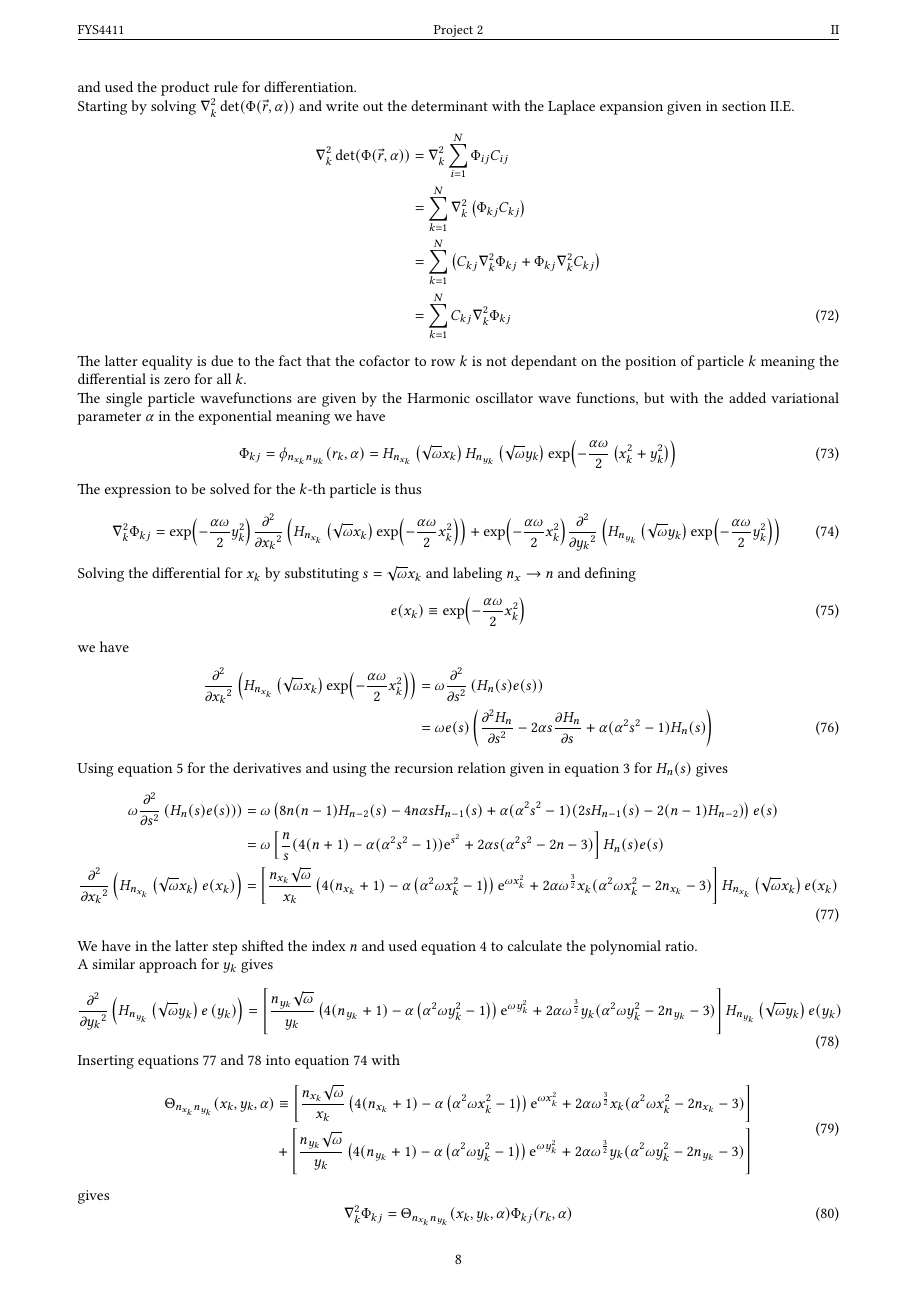
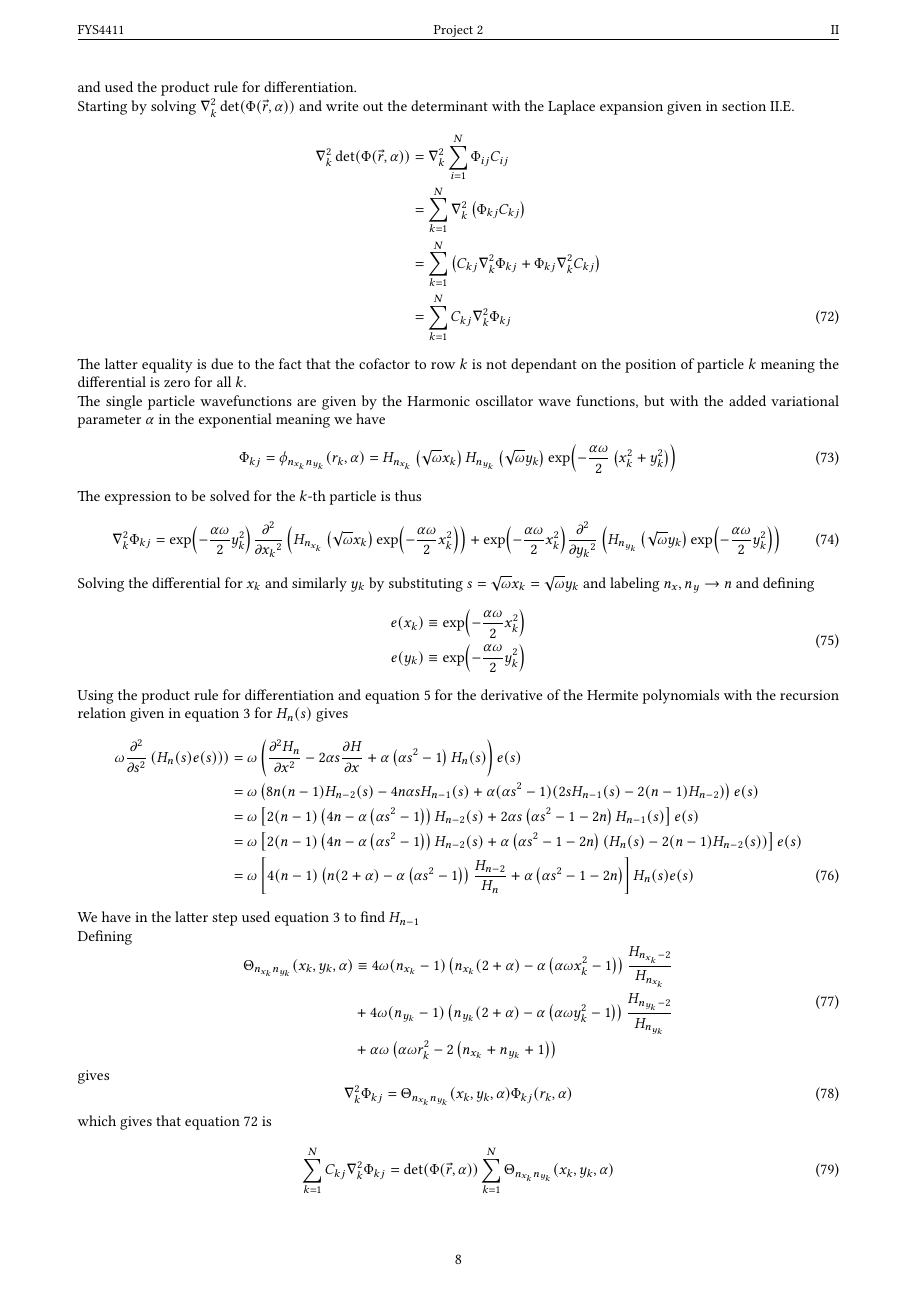
Before and after one commit to Oo1Insane1oO/FYS4411, a LaTeX document (project2/text/project2.tex): page 9 of 13. Compiled offline with pdfLaTeX.

Commit message:
fixed it

```diff
--- a/project2/text/project2.tex
+++ b/project2/text/project2.tex
@@ -925,66 +925,52 @@
             \exp(-\frac{\alpha\omega}{2}y^2_k)\right)
             \label{eq:nablakth}
         \end{equation}
-    Solving the differential for $x_k$ by substituting $s=\sqrt{\omega}x_k$ and
-    labeling $n_x\rarr n$ and defining
+    Solving the differential for $x_k$ and similarly $y_k$ by substituting
+    $s=\sqrt{\omega}x_k=\sqrt{\omega}y_k$ and labeling $n_x,n_y\rarr n$ and
+    defining
         \begin{equation}
-            e(x_k) \equiv \exp(-\frac{\alpha\omega}{2}x^2_k)
+            \begin{aligned}
+                e(x_k) &\equiv \exp(-\frac{\alpha\omega}{2}x^2_k) \\
+                e(y_k) &\equiv \exp(-\frac{\alpha\omega}{2}y^2_k)
+            \end{aligned}
             \label{eq:e}
         \end{equation}
-    we have
-        \begin{align}
-            \prd{x_k}[][2]\left(H_{n_{x_k}}\left(\sqrt{\omega}x_k\right)
-            \exp(-\frac{\alpha\omega}{2}x^2_k)\right) &= \omega
-            \prd{s}[][2]\left(H_n(s)e(s)\right) \nonumber \\
-            &= \omega e(s) \left(\prd{s}[H_n][2] - 2\alpha s\prd{s}[H_n] +
-            \alpha(\alpha^2 s^2-1)H_n(s)\right)
-            \label{eq:diffxk1}
-        \end{align}
-    Using \Autoref{eq:hermiteDer} for the derivatives and using the recursion
-    relation given in \Autoref{eq:hermiteReq} for $H_n(s)$ gives
+    Using the product rule for differentiation and \Autoref{eq:hermiteDer} for
+    the derivative of the Hermite polynomials with the recursion relation given
+    in \Autoref{eq:hermiteReq} for $H_n(s)$ gives
         \begin{align}
             \omega \prd{s}[][2]\left(H_n(s)e(s))\right) &=
-            \omega\left(8n(n-1)H_{n-2}(s) - 4n\alpha sH_{n-1}(s) +
-            \alpha(\alpha^2 s^2-1)(2sH_{n-1}(s)-2(n-1)H_{n-2})\right)e(s)
+            \omega\left(\prd{x}[H_n][2] - 2\alpha s\prd{x}[H] +
+            \alpha\left(\alpha s^2 - 1\right)H_n(s)\right)e(s) \nonumber \\
+            &= \omega\left(8n(n-1)H_{n-2}(s) - 4n\alpha sH_{n-1}(s) +
+            \alpha(\alpha s^2-1)(2sH_{n-1}(s)-2(n-1)H_{n-2})\right)e(s)
             \nonumber \\
-            &= \omega\left[\frac{n}{s}(4(n+1)-\alpha(\alpha^2 s^2-1))\me^{s^2} +
-            2\alpha s(\alpha^2 s^2-2n-3)\right]H_n(s)e(s) \nonumber \\
-            \prd{x_k}[][2]\left(H_{n_{x_k}}\left(\sqrt{\omega}x_k\right)
-            e(x_k)\right) &= \left[\frac{n_{x_k}\sqrt{\omega}}{x_k}
-            \left(4(n_{x_k}+1)-\alpha\left(\alpha^2 \omega
-            x^2_k-1\right)\right)\me^{\omega x^2_k} + 2\alpha
-            {\omega}^{\frac{3}{2}}x_k(\alpha^2 \omega
-            x^2_k-2n_{x_k}-3)\right]H_{n_{x_k}}
-            \left(\sqrt{\omega}x_k\right)e(x_k)
+            &= \omega \left[2(n-1)\left(4n - \alpha\left(\alpha s^2 -
+            1\right)\right)H_{n-2}(s) + 2\alpha s\left(\alpha s^2 - 1 -
+            2n\right)H_{n-1}(s)\right]e(s) \nonumber \\
+            &= \omega \left[2(n-1)\left(4n - \alpha\left(\alpha s^2 -
+            1\right)\right)H_{n-2}(s) + \alpha\left(\alpha s^2 - 1 -
+            2n\right)\left(H_n(s) - 2(n-1)H_{n-2}(s)\right)\right]e(s)
+            \nonumber \\
+            &= \omega \left[4(n-1)\left(n(2+\alpha) - \alpha\left(\alpha s^2
+            - 1\right)\right)\frac{H_{n-2}}{H_n} + \alpha\left(\alpha s^2 - 1
+            - 2n\right)\right]H_n(s)e(s)
             \label{eq:diffs2}
         \end{align}
-    We have in the latter step shifted the index $n$ and used
-    \Autoref{eq:hermiteExp} to calculate the polynomial ratio. \\
-    A similar approach for $y_k$ gives
-       \begin{equation}
-            \prd{y_k}[][2]\left(H_{n_{y_k}}\left(\sqrt{\omega}y_k\right)
-            e\left(y_k\right)\right) = \left[\frac{n_{y_k}\sqrt{\omega}}{y_k}
-            \left(4(n_{y_k}+1)-\alpha\left(\alpha^2 \omega
-            y^2_k-1\right)\right)\me^{\omega y^2_k} + 2\alpha
-            {\omega}^{\frac{3}{2}}y_k(\alpha^2 \omega
-            y^2_k-2n_{y_k}-3)\right]H_{n_{y_k}}
-            \left(\sqrt{\omega}y_k\right)e(y_k)
-            \label{eq:diffyk}
-       \end{equation}
-    Inserting \Autoref{eq:diffs2,eq:diffyk} into \Autoref{eq:nablakth} with
+    We have in the latter step used \Autoref{eq:hermiteReq} to find $H_{n-1}$
+    \\
+    Defining
         \begin{equation}
             \begin{aligned}
-                \Theta_{n_{x_k}n_{y_k}}(x_k,y_k,\alpha) \equiv
-                \left[\frac{n_{x_k}\sqrt{\omega}}{x_k}
-                \left(4(n_{x_k}+1)-\alpha\left(\alpha^2 \omega
-                x^2_k-1\right)\right)\me^{\omega x^2_k} + 2\alpha
-                {\omega}^{\frac{3}{2}}x_k(\alpha^2 \omega
-                x^2_k-2n_{x_k}-3)\right] \\
-                + \left[\frac{n_{y_k}\sqrt{\omega}}{y_k}
-                \left(4(n_{y_k}+1)-\alpha\left(\alpha^2 \omega
-                y^2_k-1\right)\right)\me^{\omega y^2_k} + 2\alpha
-                {\omega}^{\frac{3}{2}}y_k(\alpha^2 \omega
-                y^2_k-2n_{y_k}-3)\right]
+                \Theta_{n_{x_k}n_{y_k}}(x_k,y_k,\alpha) &\equiv
+                4\omega(n_{x_k}-1)\left(n_{x_k}(2+\alpha) - \alpha\left(\alpha
+                \omega x_k^2 - 1\right)\right)\frac{H_{n_{x_k}-2}}{H_{n_{x_k}}}
+                \\
+                &+ 4\omega(n_{y_k}-1)\left(n_{y_k}(2+\alpha) -
+                \alpha\left(\alpha \omega y_k^2 -
+                1\right)\right)\frac{H_{n_{y_k}-2}}{H_{n_{y_k}}} \\
+                &+ \alpha\omega\left(\alpha \omega r_k^2 - 2\left(n_{x_k} +
+                n_{y_k} + 1\right)\right)
             \end{aligned}
             \label{eq:Ddef}
         \end{equation}
```
Also changed, not shown: project2/text/project2.pdf, 2 other files.
